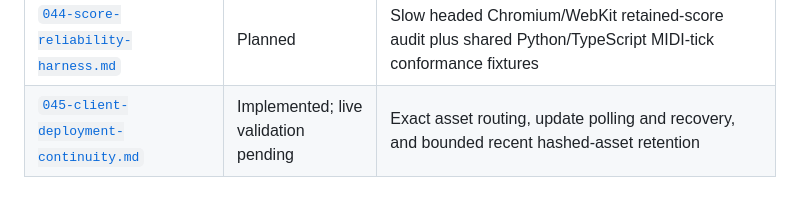
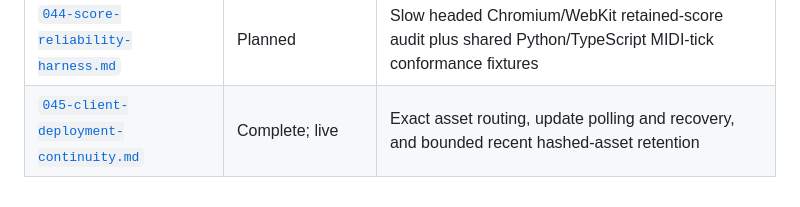
Before and after one commit to kzahel/atpiano, a Markdown page: docs/tactical/README.md, the part around the change. GitHub-like rendering.

```diff
--- a/docs/tactical/README.md
+++ b/docs/tactical/README.md
@@ -57,4 +57,4 @@ execution record; continuing status and direction belong in the relevant
 | [`042-family-profile-schema-and-ui.md`](042-family-profile-schema-and-ui.md) | Complete; live | Seeded generic group/profile schema, creator-versus-performer attribution, and the profile-first Family UI |
 | [`043-browser-midi-float-parity.md`](043-browser-midi-float-parity.md) | Complete; live | Browser parity with the producer's floating-point MIDI tick conversion and Python rounding |
 | [`044-score-reliability-harness.md`](044-score-reliability-harness.md) | Planned | Slow headed Chromium/WebKit retained-score audit plus shared Python/TypeScript MIDI-tick conformance fixtures |
-| [`045-client-deployment-continuity.md`](045-client-deployment-continuity.md) | Implemented; live validation pending | Exact asset routing, update polling and recovery, and bounded recent hashed-asset retention |
+| [`045-client-deployment-continuity.md`](045-client-deployment-continuity.md) | Complete; live | Exact asset routing, update polling and recovery, and bounded recent hashed-asset retention |
```
Also changed, not shown: docs/tactical/045-client-deployment-continuity.md (+15 -2 lines), docs/topics/home-hosted-family-sharing.md (+6 -4 lines).
